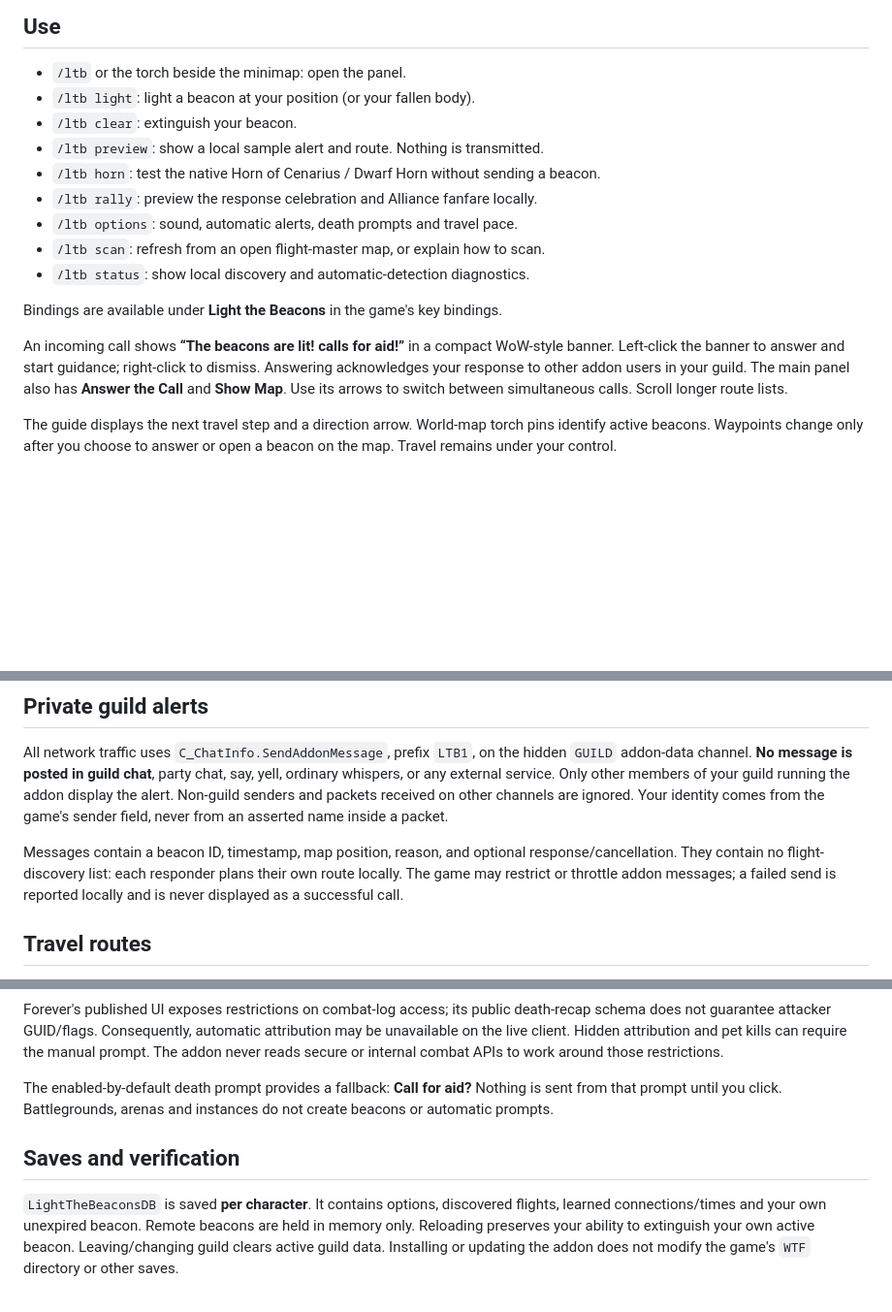
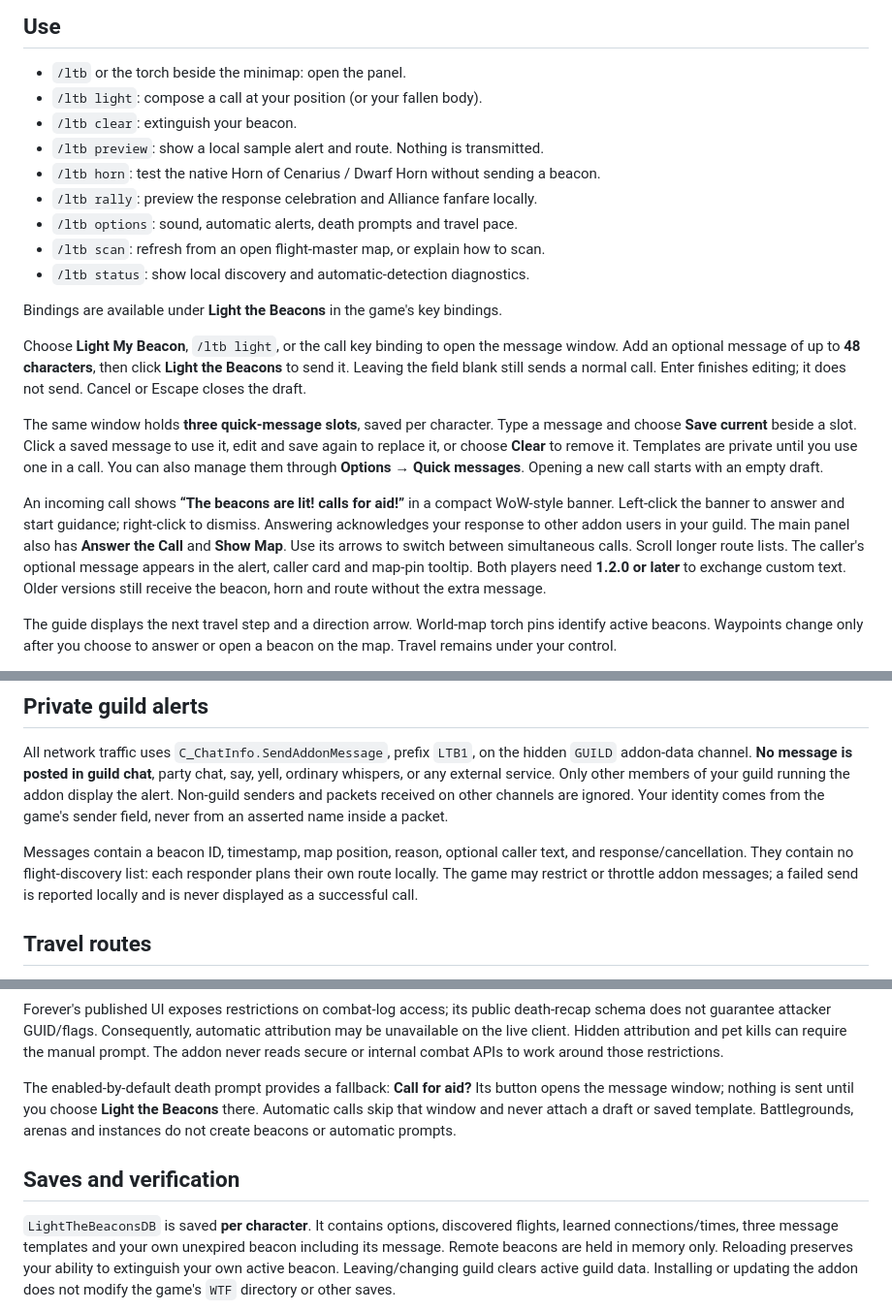
Before and after one commit to TLT26-churn/LightTheBeacons, a Markdown page: LightTheBeacons/README.md, 3 parts joined by grey strips. Shown at 97% size. Rendered like a GitHub page; blank space fills up the shorter version.

Commit message:
Add optional beacon messages and three saved quick templates

```diff
--- a/LightTheBeacons/README.md
+++ b/LightTheBeacons/README.md
@@ -35,7 +35,7 @@ is highlighted. The footer credits **Whitebeard Tinkerton - US PVP**.
 ## Use
 
 - `/ltb` or the torch beside the minimap: open the panel.
-- `/ltb light`: light a beacon at your position (or your fallen body).
+- `/ltb light`: compose a call at your position (or your fallen body).
 - `/ltb clear`: extinguish your beacon.
 - `/ltb preview`: show a local sample alert and route. Nothing is transmitted.
 - `/ltb horn`: test the native Horn of Cenarius / Dwarf Horn without sending a beacon.
@@ -46,11 +46,25 @@ is highlighted. The footer credits **Whitebeard Tinkerton - US PVP**.
 
 Bindings are available under **Light the Beacons** in the game's key bindings.
 
+Choose **Light My Beacon**, `/ltb light`, or the call key binding to open the
+message window. Add an optional message of up to **48 characters**, then click
+**Light the Beacons** to send it. Leaving the field blank still sends a normal
+call. Enter finishes editing; it does not send. Cancel or Escape closes the draft.
+
+The same window holds **three quick-message slots**, saved per character. Type a
+message and choose **Save current** beside a slot. Click a saved message to use
+it, edit and save again to replace it, or choose **Clear** to remove it. Templates
+are private until you use one in a call. You can also manage them through
+**Options → Quick messages**. Opening a new call starts with an empty draft.
+
 An incoming call shows **“The beacons are lit! <Name> calls for aid!”** in a
 compact WoW-style banner. Left-click the banner to answer and start guidance;
 right-click to dismiss. Answering acknowledges your response to other addon
 users in your guild. The main panel also has **Answer the Call** and **Show Map**.
 Use its arrows to switch between simultaneous calls. Scroll longer route lists.
+The caller's optional message appears in the alert, caller card and map-pin
+tooltip. Both players need **1.2.0 or later** to exchange custom text. Older
+versions still receive the beacon, horn and route without the extra message.
 
 The guide displays the next travel step and a direction arrow. World-map torch
 pins identify active beacons. Waypoints change only after you choose to answer
@@ -74,8 +88,8 @@ of your guild running the addon display the alert. Non-guild senders and packets
 received on other channels are ignored. Your identity comes from the game's
 sender field, never from an asserted name inside a packet.
 
-Messages contain a beacon ID, timestamp, map position, reason, and optional
-response/cancellation. They contain no flight-discovery list: each responder
+Messages contain a beacon ID, timestamp, map position, reason, optional caller
+text, and response/cancellation. They contain no flight-discovery list: each responder
 plans their own route locally. The game may restrict or throttle addon messages;
 a failed send is reported locally and is never displayed as a successful call.
 
@@ -129,13 +143,16 @@ and pet kills can require the manual prompt. The addon never reads secure or
 internal combat APIs to work around those restrictions.
 
 The enabled-by-default death prompt provides a fallback: **Call for aid?**
-Nothing is sent from that prompt until you click. Battlegrounds, arenas and
+Its button opens the message window; nothing is sent until you choose **Light
+the Beacons** there. Automatic calls skip that window and never attach a draft
+or saved template. Battlegrounds, arenas and
 instances do not create beacons or automatic prompts.
 
 ## Saves and verification
 
 `LightTheBeaconsDB` is saved **per character**. It contains options, discovered
-flights, learned connections/times and your own unexpired beacon. Remote beacons
+flights, learned connections/times, three message templates and your own unexpired
+beacon including its message. Remote beacons
 are held in memory only. Reloading preserves your ability to extinguish your
 own active beacon. Leaving/changing guild clears active guild data. Installing
 or updating the addon does not modify the game's `WTF` directory or other saves.
```
Also changed, not shown: CHANGELOG.md (+16 -0 lines), README.md (+13 -2 lines), docs/alliance-window.png, docs/beacon-messages.png (added), 7 other files.
